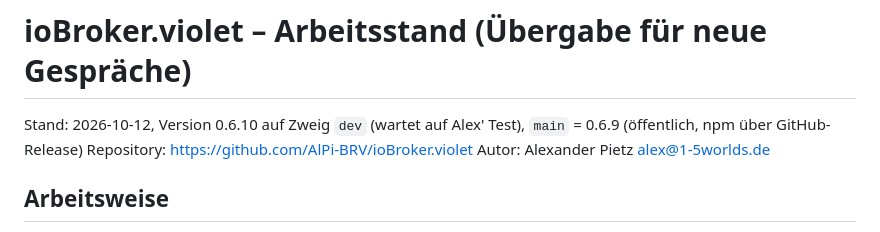
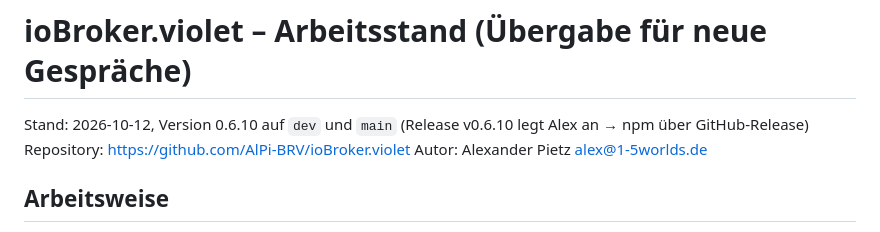
Before and after one commit to AlPi-BRV/ioBroker.violet, a Markdown page: STAND.md, the part around the change. GitHub-like rendering.

Commit message:
STAND.md: 0.6.10 on main
Co-Authored-By: Claude Opus 5.5 <noreply@anthropic.com>
Claude-Session: https://claude.ai/code/session_01Qs66qs6RJU1GPQ4iPpCsim

```diff
--- a/STAND.md
+++ b/STAND.md
@@ -1,6 +1,6 @@
 # ioBroker.violet – Arbeitsstand (Übergabe für neue Gespräche)
 
-Stand: 2026-10-12, Version 0.6.10 auf Zweig `dev` (wartet auf Alex' Test), `main` = 0.6.9 (öffentlich, npm über GitHub-Release)
+Stand: 2026-10-12, Version 0.6.10 auf `dev` und `main` (Release v0.6.10 legt Alex an → npm über GitHub-Release)
 Repository: https://github.com/AlPi-BRV/ioBroker.violet
 Autor: Alexander Pietz <alex@1-5worlds.de>
 
```
